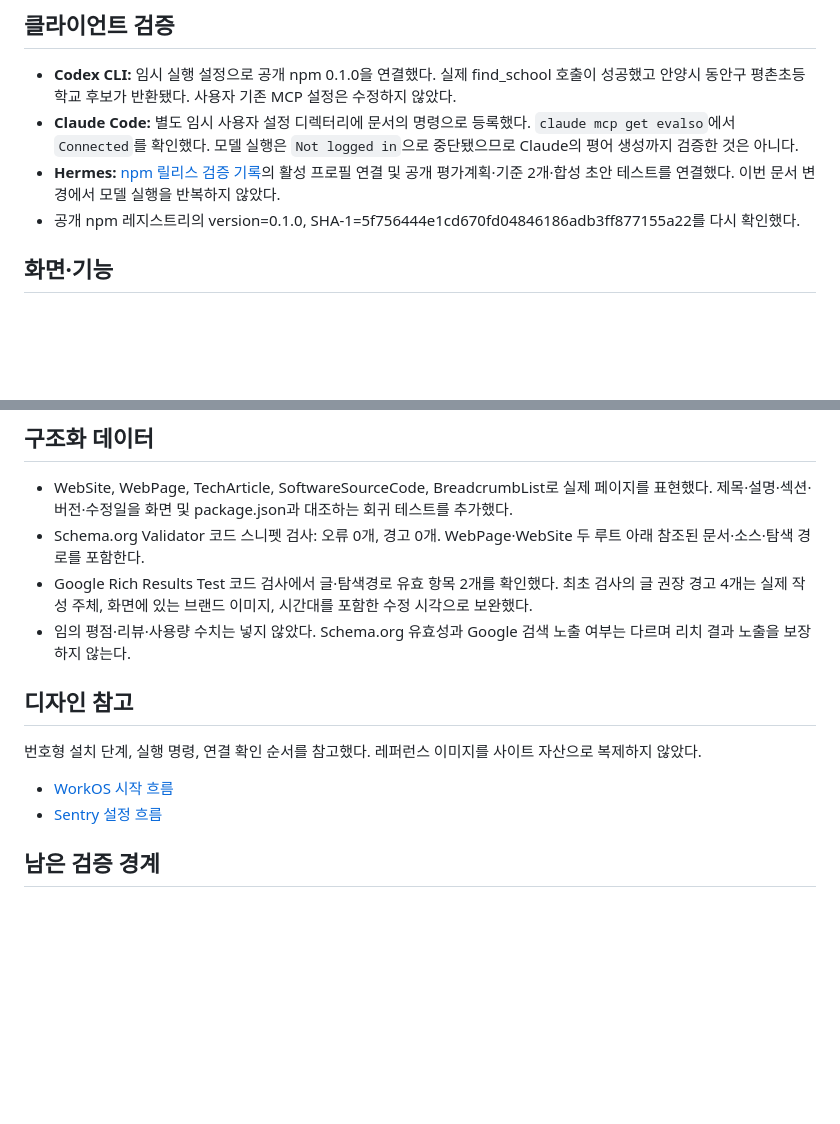
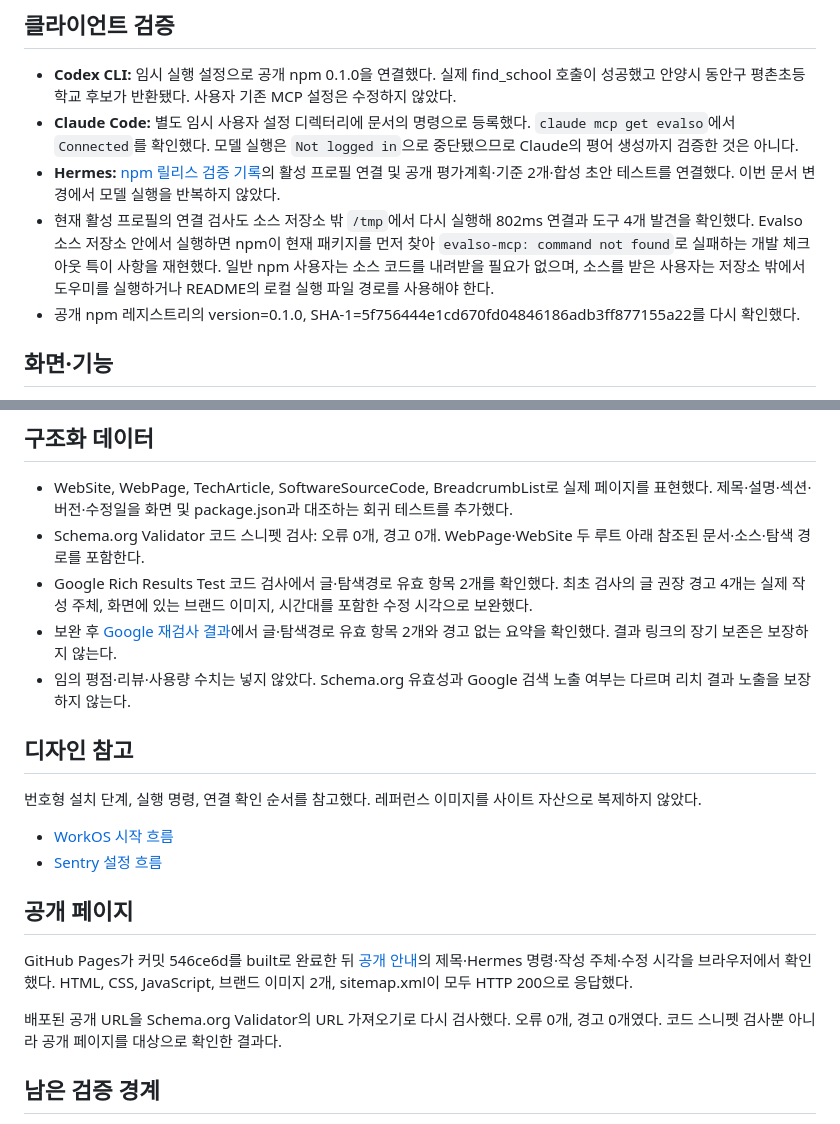
Before and after one commit to reallygood83/evalso-mcp, a Markdown page: docs/testing/2026-11-08-install-guide.md, 2 parts joined by grey strips. Drawn GitHub-style; blank space fills up the shorter version.

Commit message:
Preserve deployed guide evidence and the Hermes checkout caveat
Record final public-page checks and distinguish normal npm usage from running npx inside the package source checkout.

Confidence: high
Scope-risk: narrow
Tested: Public assets HTTP 200; Schema.org live URL zero errors and warnings; Google two valid items; Hermes four tools from outside checkout
Not-tested: Claude model generation requires login

```diff
--- a/docs/testing/2026-11-08-install-guide.md
+++ b/docs/testing/2026-11-08-install-guide.md
@@ -15,6 +15,7 @@
 - **Codex CLI:** 임시 실행 설정으로 공개 npm 0.1.0을 연결했다. 실제 find_school 호출이 성공했고 안양시 동안구 평촌초등학교 후보가 반환됐다. 사용자 기존 MCP 설정은 수정하지 않았다.
 - **Claude Code:** 별도 임시 사용자 설정 디렉터리에 문서의 명령으로 등록했다. `claude mcp get evalso`에서 `Connected`를 확인했다. 모델 실행은 `Not logged in`으로 중단됐으므로 Claude의 평어 생성까지 검증한 것은 아니다.
 - **Hermes:** [npm 릴리스 검증 기록](2026-11-08-npm-release.md)의 활성 프로필 연결 및 공개 평가계획·기준 2개·합성 초안 테스트를 연결했다. 이번 문서 변경에서 모델 실행을 반복하지 않았다.
+- 현재 활성 프로필의 연결 검사도 소스 저장소 밖 `/tmp`에서 다시 실행해 802ms 연결과 도구 4개 발견을 확인했다. Evalso 소스 저장소 안에서 실행하면 npm이 현재 패키지를 먼저 찾아 `evalso-mcp: command not found`로 실패하는 개발 체크아웃 특이 사항을 재현했다. 일반 npm 사용자는 소스 코드를 내려받을 필요가 없으며, 소스를 받은 사용자는 저장소 밖에서 도우미를 실행하거나 README의 로컬 실행 파일 경로를 사용해야 한다.
 - 공개 npm 레지스트리의 version=0.1.0, SHA-1=5f756444e1cd670fd04846186adb3ff877155a22를 다시 확인했다.
 
 ## 화면·기능
@@ -29,6 +30,7 @@
 - WebSite, WebPage, TechArticle, SoftwareSourceCode, BreadcrumbList로 실제 페이지를 표현했다. 제목·설명·섹션·버전·수정일을 화면 및 package.json과 대조하는 회귀 테스트를 추가했다.
 - Schema.org Validator 코드 스니펫 검사: 오류 0개, 경고 0개. WebPage·WebSite 두 루트 아래 참조된 문서·소스·탐색 경로를 포함한다.
 - Google Rich Results Test 코드 검사에서 글·탐색경로 유효 항목 2개를 확인했다. 최초 검사의 글 권장 경고 4개는 실제 작성 주체, 화면에 있는 브랜드 이미지, 시간대를 포함한 수정 시각으로 보완했다.
+- 보완 후 [Google 재검사 결과](https://search.google.com/test/rich-results/result?id=DECY-U2s8omMwDgpp7Q_Dw)에서 글·탐색경로 유효 항목 2개와 경고 없는 요약을 확인했다. 결과 링크의 장기 보존은 보장하지 않는다.
 - 임의 평점·리뷰·사용량 수치는 넣지 않았다. Schema.org 유효성과 Google 검색 노출 여부는 다르며 리치 결과 노출을 보장하지 않는다.
 
 ## 디자인 참고
@@ -38,6 +40,12 @@
 - [WorkOS 시작 흐름](https://mobbin.com/screens/c749cd26-3c7c-4c16-a9c8-10a81fc60747)
 - [Sentry 설정 흐름](https://mobbin.com/screens/7a789a86-3bf1-436c-9304-a9df311f1082)
 
+## 공개 페이지
+
+GitHub Pages가 커밋 546ce6d를 built로 완료한 뒤 [공개 안내](https://reallygood83.github.io/evalso-mcp/)의 제목·Hermes 명령·작성 주체·수정 시각을 브라우저에서 확인했다. HTML, CSS, JavaScript, 브랜드 이미지 2개, sitemap.xml이 모두 HTTP 200으로 응답했다.
+
+배포된 공개 URL을 Schema.org Validator의 URL 가져오기로 다시 검사했다. 오류 0개, 경고 0개였다. 코드 스니펫 검사뿐 아니라 공개 페이지를 대상으로 확인한 결과다.
+
 ## 남은 검증 경계
 
 Claude 모델 로그인 후 실제 평어 생성, Windows 실기기, Grok Bot 연결, 해외 접속 및 OCR은 이번 검증에 포함하지 않았다. 인증 정보나 전체 대화 로그는 저장소에 올리지 않았다.
```
